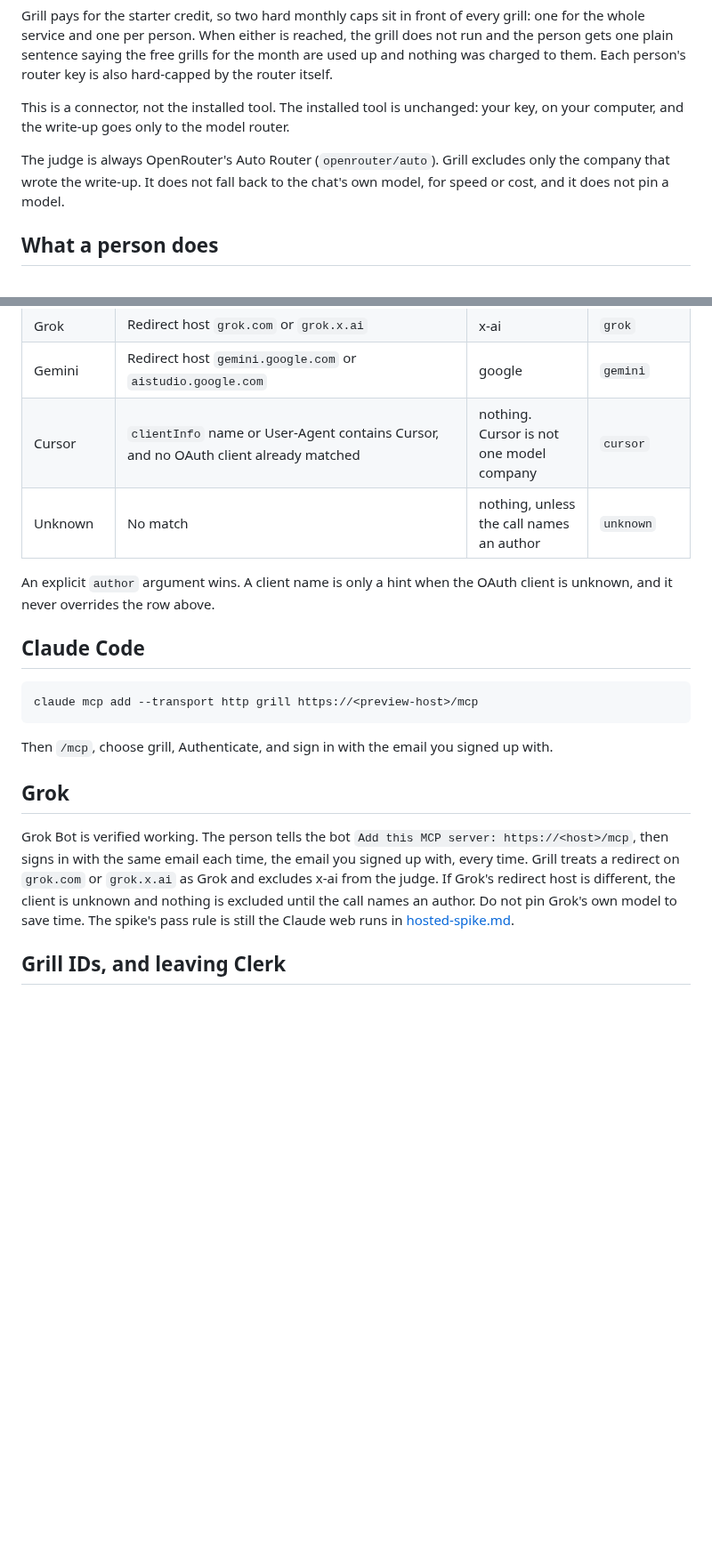
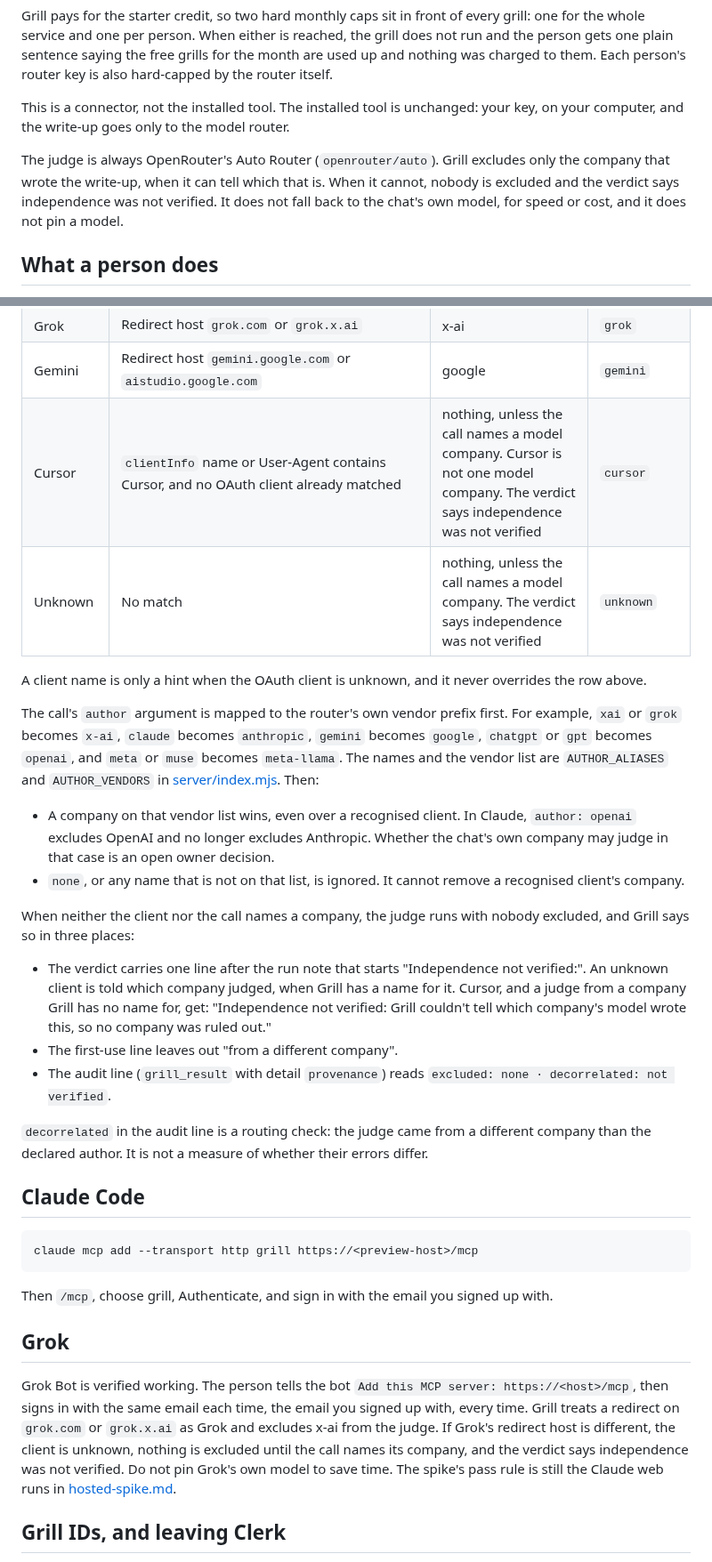
Before and after one commit to mtangoz/grill, a Markdown page: docs/HOSTED.md, 2 parts joined by grey strips. Shown at 89% size. Drawn GitHub-style; blank space fills up the shorter version.

Commit message:
Docs: say what each client excludes, and what the verdict says when Grill cannot tell who wrote the write-up
docs/HOSTED.md: the judge excludes the author's company when Grill can tell which that is. The client table says what Cursor and an unknown client get. A new passage covers how the call's author is mapped, that a real company still replaces a recognised client's (an open owner decision), that none or an unknown name is ignored, the three places an unverified run says so, and that decorrelated in the audit line is a routing check. /judge lists muse and meta and the not-verified line.

docs/ANY-APP.md: GRILL_AUTHOR takes the router's spelling or a common name, an unknown name is ignored, and a guess ends the verdict with the Independence not verified line. The sentence "The judge is never from that company." is replaced by what the code does. This is proposed wording and needs the owner's yes.

Co-Authored-By: Claude Fable 5.2 <noreply@anthropic.com>
Claude-Session: https://claude.ai/code/session_01VXqknU4NhMA8gsMFJkZRAN

```diff
--- a/docs/HOSTED.md
+++ b/docs/HOSTED.md
@@ -6,7 +6,7 @@ Grill pays for the starter credit, so two hard monthly caps sit in front of ever
 
 This is a connector, not the installed tool. The installed tool is unchanged: your key, on your computer, and the write-up goes only to the model router.
 
-The judge is always OpenRouter's Auto Router (`openrouter/auto`). Grill excludes only the company that wrote the write-up. It does not fall back to the chat's own model, for speed or cost, and it does not pin a model.
+The judge is always OpenRouter's Auto Router (`openrouter/auto`). Grill excludes only the company that wrote the write-up, when it can tell which that is. When it cannot, nobody is excluded and the verdict says independence was not verified. It does not fall back to the chat's own model, for speed or cost, and it does not pin a model.
 
 ## What a person does
 
@@ -73,10 +73,23 @@ Grill maps the OAuth client, not the chat's own guess:
 | ChatGPT | Redirect host `chatgpt.com` or `chat.openai.com` | openai | `chatgpt` |
 | Grok | Redirect host `grok.com` or `grok.x.ai` | x-ai | `grok` |
 | Gemini | Redirect host `gemini.google.com` or `aistudio.google.com` | google | `gemini` |
-| Cursor | `clientInfo` name or User-Agent contains Cursor, and no OAuth client already matched | nothing. Cursor is not one model company | `cursor` |
-| Unknown | No match | nothing, unless the call names an author | `unknown` |
+| Cursor | `clientInfo` name or User-Agent contains Cursor, and no OAuth client already matched | nothing, unless the call names a model company. Cursor is not one model company. The verdict says independence was not verified | `cursor` |
+| Unknown | No match | nothing, unless the call names a model company. The verdict says independence was not verified | `unknown` |
 
-An explicit `author` argument wins. A client name is only a hint when the OAuth client is unknown, and it never overrides the row above.
+A client name is only a hint when the OAuth client is unknown, and it never overrides the row above.
+
+The call's `author` argument is mapped to the router's own vendor prefix first. For example, `xai` or `grok` becomes `x-ai`, `claude` becomes `anthropic`, `gemini` becomes `google`, `chatgpt` or `gpt` becomes `openai`, and `meta` or `muse` becomes `meta-llama`. The names and the vendor list are `AUTHOR_ALIASES` and `AUTHOR_VENDORS` in [server/index.mjs](../server/index.mjs). Then:
+
+- A company on that vendor list wins, even over a recognised client. In Claude, `author: openai` excludes OpenAI and no longer excludes Anthropic. Whether the chat's own company may judge in that case is an open owner decision.
+- `none`, or any name that is not on that list, is ignored. It cannot remove a recognised client's company.
+
+When neither the client nor the call names a company, the judge runs with nobody excluded, and Grill says so in three places:
+
+- The verdict carries one line after the run note that starts "Independence not verified:". An unknown client is told which company judged, when Grill has a name for it. Cursor, and a judge from a company Grill has no name for, get: "Independence not verified: Grill couldn't tell which company's model wrote this, so no company was ruled out."
+- The first-use line leaves out "from a different company".
+- The audit line (`grill_result` with detail `provenance`) reads `excluded: none · decorrelated: not verified`.
+
+`decorrelated` in the audit line is a routing check: the judge came from a different company than the declared author. It is not a measure of whether their errors differ.
 
 ## Claude Code
 
@@ -88,7 +101,7 @@ Then `/mcp`, choose grill, Authenticate, and sign in with the email you signed u
 
 ## Grok
 
-Grok Bot is verified working. The person tells the bot `Add this MCP server: https://<host>/mcp`, then signs in with the same email each time, the email you signed up with, every time. Grill treats a redirect on `grok.com` or `grok.x.ai` as Grok and excludes x-ai from the judge. If Grok's redirect host is different, the client is unknown and nothing is excluded until the call names an author. Do not pin Grok's own model to save time. The spike's pass rule is still the Claude web runs in [hosted-spike.md](hosted-spike.md).
+Grok Bot is verified working. The person tells the bot `Add this MCP server: https://<host>/mcp`, then signs in with the same email each time, the email you signed up with, every time. Grill treats a redirect on `grok.com` or `grok.x.ai` as Grok and excludes x-ai from the judge. If Grok's redirect host is different, the client is unknown, nothing is excluded until the call names its company, and the verdict says independence was not verified. Do not pin Grok's own model to save time. The spike's pass rule is still the Claude web runs in [hosted-spike.md](hosted-spike.md).
 
 ## Grill IDs, and leaving Clerk
 
```
Also changed, not shown: other parts of docs/HOSTED.md (+2 -2 lines), docs/ANY-APP.md (+4 -2 lines).
